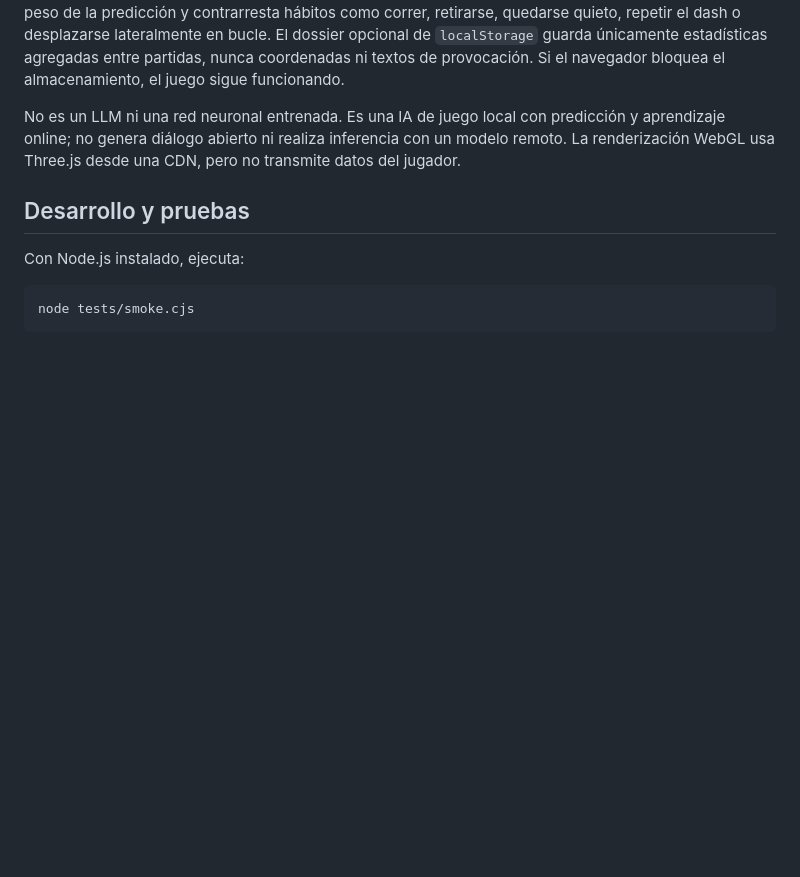
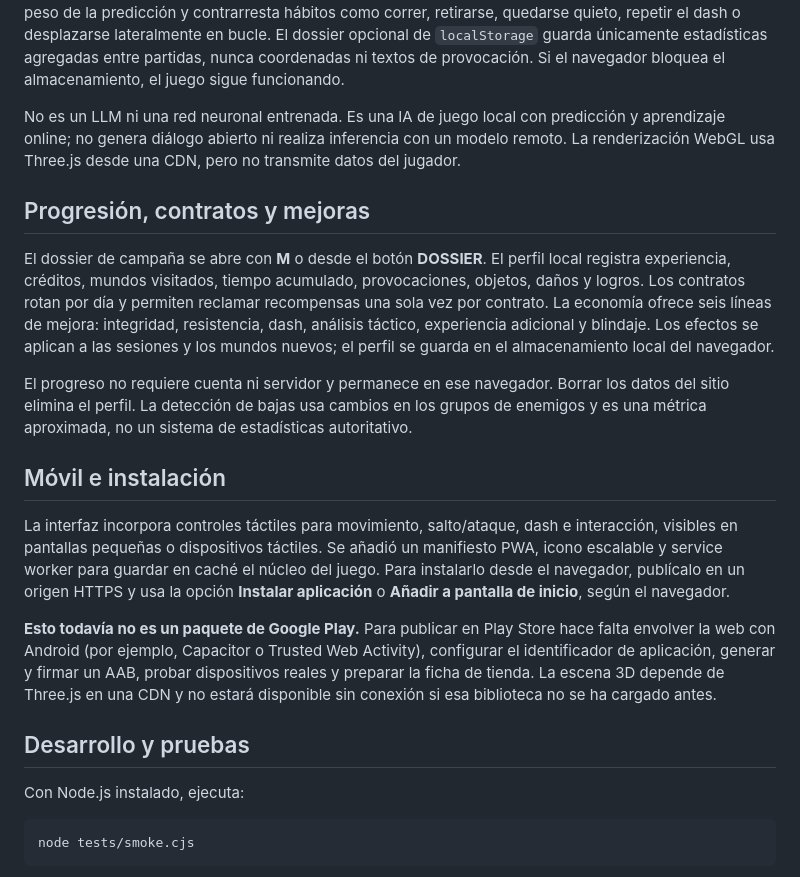
Before and after one commit to sdavid16/YOU-MADE-ME, a Markdown page: README.md, the part around the change. Drawn GitHub-style; blank space fills up the shorter version.

Commit message:
docs: document progression and mobile installation

```diff
--- a/README.md
+++ b/README.md
@@ -66,6 +66,18 @@ El agente combina un perfil móvil de conducta, un predictor de secuencias de do
 
 No es un LLM ni una red neuronal entrenada. Es una IA de juego local con predicción y aprendizaje online; no genera diálogo abierto ni realiza inferencia con un modelo remoto. La renderización WebGL usa Three.js desde una CDN, pero no transmite datos del jugador.
 
+## Progresión, contratos y mejoras
+
+El dossier de campaña se abre con **M** o desde el botón **DOSSIER**. El perfil local registra experiencia, créditos, mundos visitados, tiempo acumulado, provocaciones, objetos, daños y logros. Los contratos rotan por día y permiten reclamar recompensas una sola vez por contrato. La economía ofrece seis líneas de mejora: integridad, resistencia, dash, análisis táctico, experiencia adicional y blindaje. Los efectos se aplican a las sesiones y los mundos nuevos; el perfil se guarda en el almacenamiento local del navegador.
+
+El progreso no requiere cuenta ni servidor y permanece en ese navegador. Borrar los datos del sitio elimina el perfil. La detección de bajas usa cambios en los grupos de enemigos y es una métrica aproximada, no un sistema de estadísticas autoritativo.
+
+## Móvil e instalación
+
+La interfaz incorpora controles táctiles para movimiento, salto/ataque, dash e interacción, visibles en pantallas pequeñas o dispositivos táctiles. Se añadió un manifiesto PWA, icono escalable y service worker para guardar en caché el núcleo del juego. Para instalarlo desde el navegador, publícalo en un origen HTTPS y usa la opción **Instalar aplicación** o **Añadir a pantalla de inicio**, según el navegador.
+
+**Esto todavía no es un paquete de Google Play.** Para publicar en Play Store hace falta envolver la web con Android (por ejemplo, Capacitor o Trusted Web Activity), configurar el identificador de aplicación, generar y firmar un AAB, probar dispositivos reales y preparar la ficha de tienda. La escena 3D depende de Three.js en una CDN y no estará disponible sin conexión si esa biblioteca no se ha cargado antes.
+
 ## Desarrollo y pruebas
 
 Con Node.js instalado, ejecuta:
```
